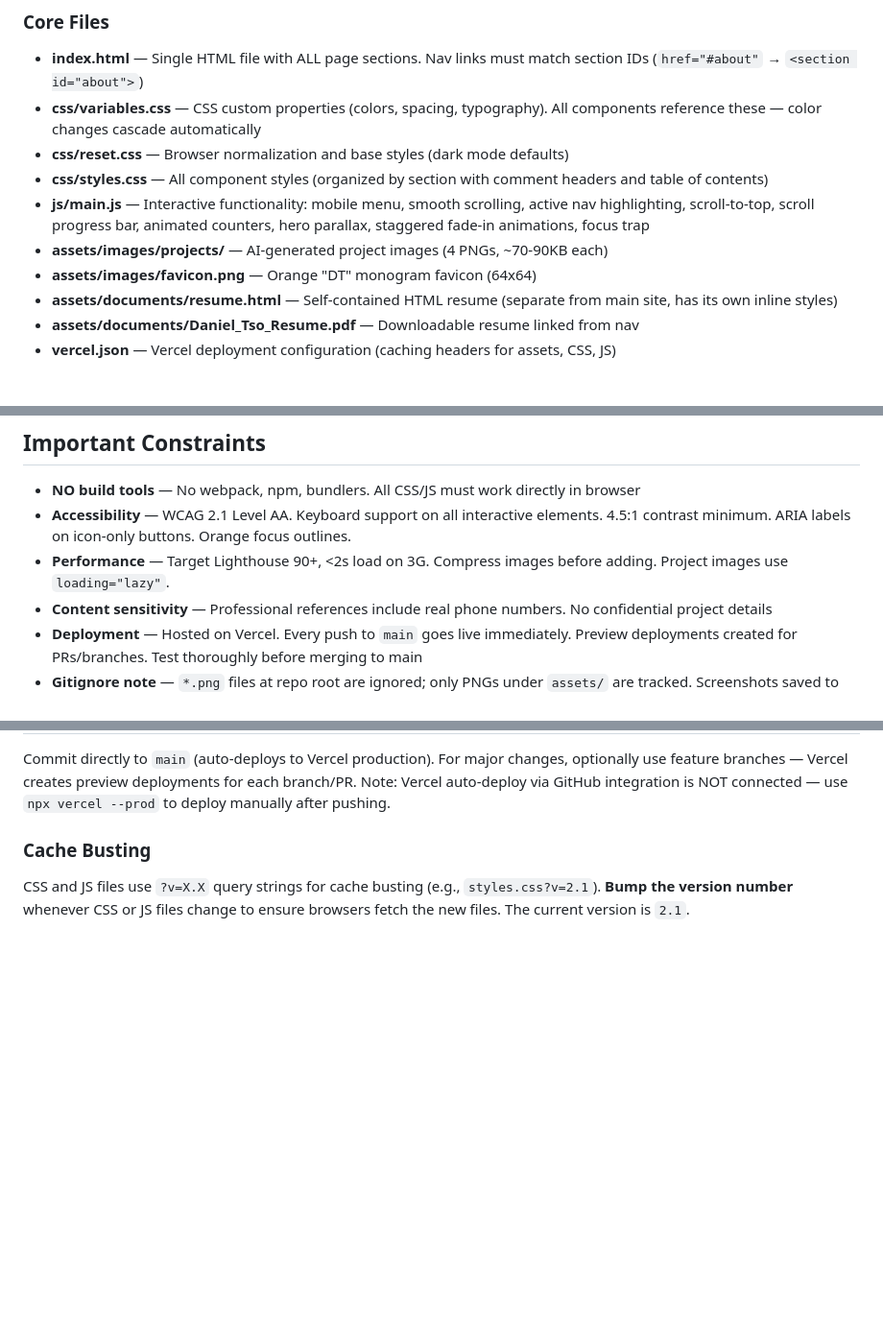
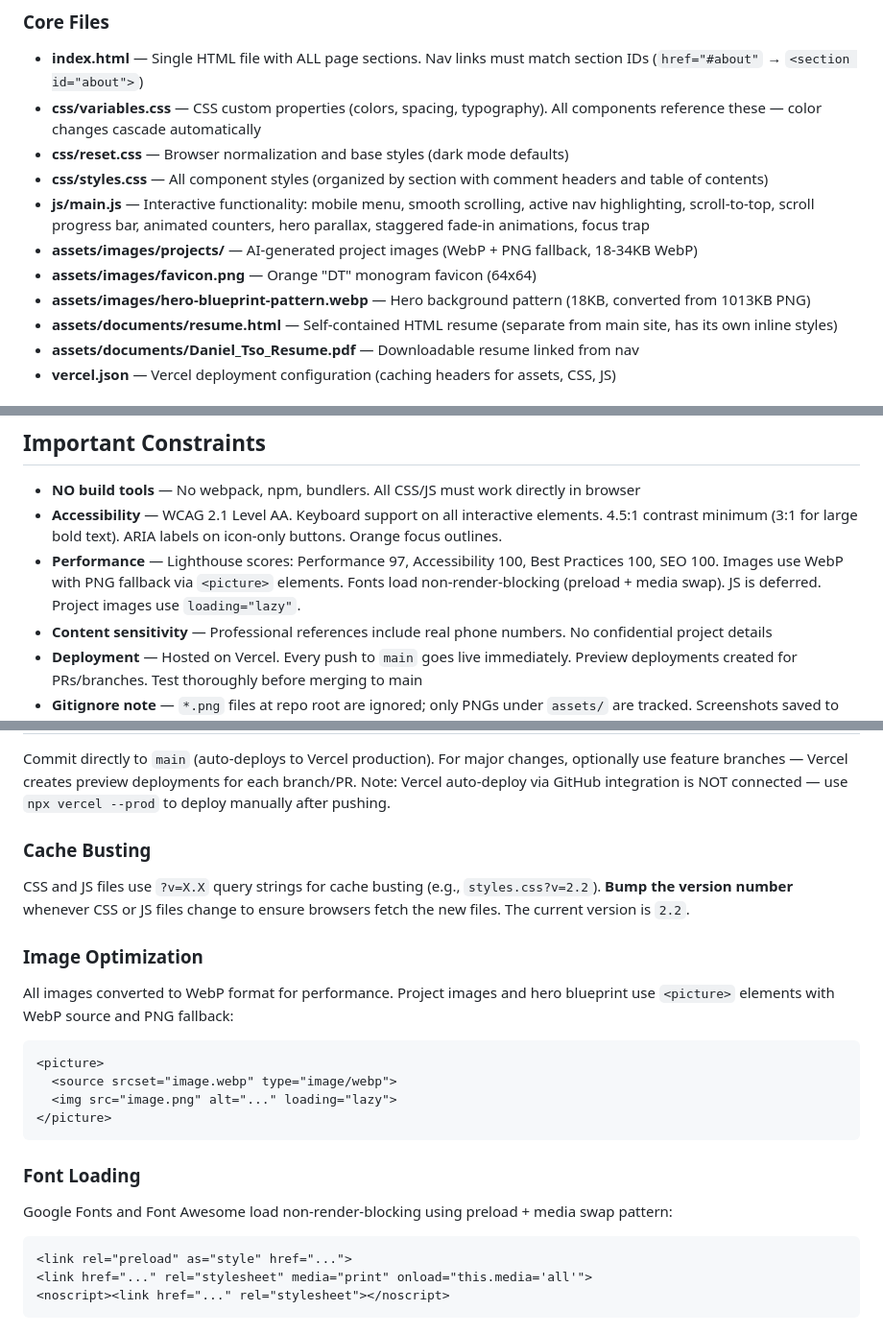
Before and after one commit to DanielTso/Daniel-Tso-Portfolio, a Markdown page: CLAUDE.md, 3 parts joined by grey strips. Shown at 96% size. Drawn GitHub-style; blank space fills up the shorter version.

````diff
--- a/CLAUDE.md
+++ b/CLAUDE.md
@@ -35,8 +35,9 @@ git add . && git commit -m "message" && git push origin main
 - **css/reset.css** — Browser normalization and base styles (dark mode defaults)
 - **css/styles.css** — All component styles (organized by section with comment headers and table of contents)
 - **js/main.js** — Interactive functionality: mobile menu, smooth scrolling, active nav highlighting, scroll-to-top, scroll progress bar, animated counters, hero parallax, staggered fade-in animations, focus trap
-- **assets/images/projects/** — AI-generated project images (4 PNGs, ~70-90KB each)
+- **assets/images/projects/** — AI-generated project images (WebP + PNG fallback, 18-34KB WebP)
 - **assets/images/favicon.png** — Orange "DT" monogram favicon (64x64)
+- **assets/images/hero-blueprint-pattern.webp** — Hero background pattern (18KB, converted from 1013KB PNG)
 - **assets/documents/resume.html** — Self-contained HTML resume (separate from main site, has its own inline styles)
 - **assets/documents/Daniel_Tso_Resume.pdf** — Downloadable resume linked from nav
 - **vercel.json** — Vercel deployment configuration (caching headers for assets, CSS, JS)
@@ -109,8 +110,8 @@ Duplicate `.projects__card` in `.projects__grid` within `<section id="projects">
 ## Important Constraints
 
 - **NO build tools** — No webpack, npm, bundlers. All CSS/JS must work directly in browser
-- **Accessibility** — WCAG 2.1 Level AA. Keyboard support on all interactive elements. 4.5:1 contrast minimum. ARIA labels on icon-only buttons. Orange focus outlines.
-- **Performance** — Target Lighthouse 90+, <2s load on 3G. Compress images before adding. Project images use `loading="lazy"`.
+- **Accessibility** — WCAG 2.1 Level AA. Keyboard support on all interactive elements. 4.5:1 contrast minimum (3:1 for large bold text). ARIA labels on icon-only buttons. Orange focus outlines.
+- **Performance** — Lighthouse scores: Performance 97, Accessibility 100, Best Practices 100, SEO 100. Images use WebP with PNG fallback via `<picture>` elements. Fonts load non-render-blocking (preload + media swap). JS is deferred. Project images use `loading="lazy"`.
 - **Content sensitivity** — Professional references include real phone numbers. No confidential project details
 - **Deployment** — Hosted on Vercel. Every push to `main` goes live immediately. Preview deployments created for PRs/branches. Test thoroughly before merging to main
 - **Gitignore note** — `*.png` files at repo root are ignored; only PNGs under `assets/` are tracked. Screenshots saved to repo root won't be committed
@@ -124,4 +125,21 @@ Duplicate `.projects__card` in `.projects__grid` within `<section id="projects">
 Commit directly to `main` (auto-deploys to Vercel production). For major changes, optionally use feature branches — Vercel creates preview deployments for each branch/PR. Note: Vercel auto-deploy via GitHub integration is NOT connected — use `npx vercel --prod` to deploy manually after pushing.
 
 ### Cache Busting
-CSS and JS files use `?v=X.X` query strings for cache busting (e.g., `styles.css?v=2.1`). **Bump the version number** whenever CSS or JS files change to ensure browsers fetch the new files. The current version is `2.1`.
+CSS and JS files use `?v=X.X` query strings for cache busting (e.g., `styles.css?v=2.2`). **Bump the version number** whenever CSS or JS files change to ensure browsers fetch the new files. The current version is `2.2`.
+
+### Image Optimization
+All images converted to WebP format for performance. Project images and hero blueprint use `<picture>` elements with WebP source and PNG fallback:
+```html
+<picture>
+  <source srcset="image.webp" type="image/webp">
+  <img src="image.png" alt="..." loading="lazy">
+</picture>
+```
+
+### Font Loading
+Google Fonts and Font Awesome load non-render-blocking using preload + media swap pattern:
+```html
+<link rel="preload" as="style" href="...">
+<link href="..." rel="stylesheet" media="print" onload="this.media='all'">
+<noscript><link href="..." rel="stylesheet"></noscript>
+```
````
Also changed, not shown: CHANGELOG.md (+8 -1 lines), chatlog.md (+34 -1 lines).
